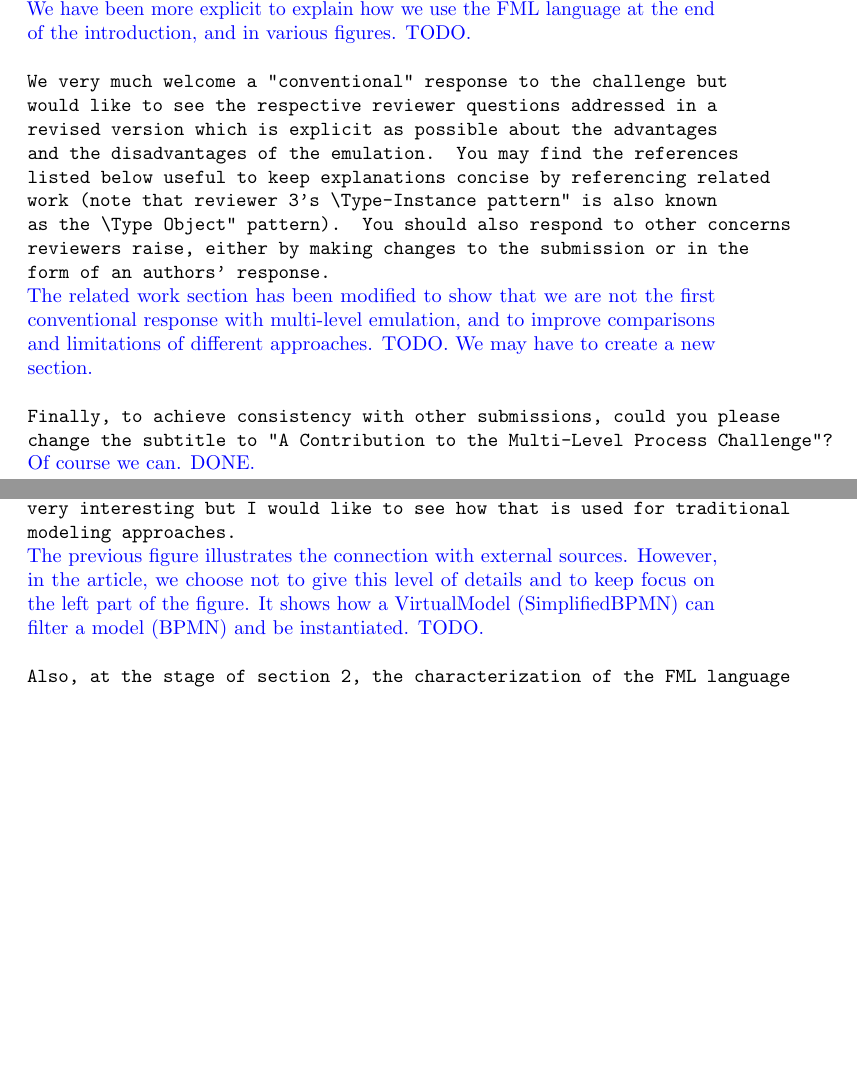
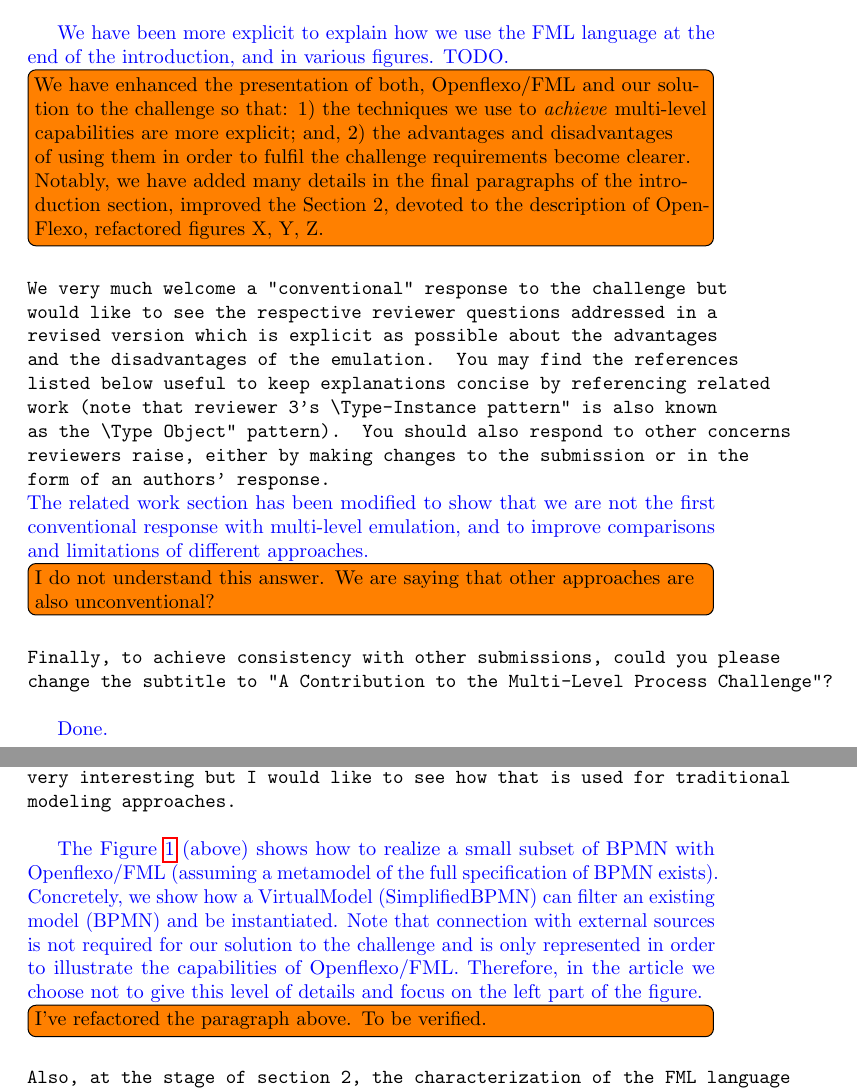
Before and after one commit to labsticc-p4s/multi-process-challenge, a LaTeX document (responseLetter.tex): two parts of pages 2 and 3 of 9, joined at a grey line, cut so that both start at the same text, the shorter picture padded with empty space. Compiled offline with pdfLaTeX.

Commit message:
adding notes to the response letter

```diff
--- a/responseLetter.tex
+++ b/responseLetter.tex
@@ -80,23 +80,33 @@
 
 \Editor{}
 
-\begin{response}{the reviewers have made suggestions for improving the presentation but also raised a number of issues requiring clarification. An overarching theme is the request for a more explicit description of how the multi-level modelling emulation is achieved and what its general advantages and limitations are, including a clarification of what the implications would be of supporting more "levels" than the challenge required.} We have been more explicit to explain how we use the FML language at the end of the introduction, and in various figures. TODO.
+\begin{response}{the reviewers have made suggestions for improving the presentation but also raised a number of issues requiring clarification. An overarching theme is the request for a more explicit description of how the multi-level modelling emulation is achieved and what its general advantages and limitations are, including a clarification of what the implications would be of supporting more "levels" than the challenge required.}
+
+We have been more explicit to explain how we use the FML language at the end of the introduction, and in various figures. TODO.
+
+
+\todo[inline]{We have enhanced the presentation of both, Openflexo/FML and our solution to the challenge so that: 1) the techniques we use to \emph{achieve} multi-level capabilities are more explicit; and, 2) the advantages and disadvantages of using them in order to fulfil the challenge requirements become clearer. Notably, we have added many details in the final paragraphs of the introduction section, improved the Section 2, devoted to the description of OpenFlexo, refactored figures X, Y, Z.}
 \end{response}
 
 
-\begin{response}{We very much welcome a "conventional" response to the challenge but would like to see the respective reviewer questions addressed in a revised version which is explicit as possible about the advantages and the disadvantages of the emulation. You may find the references listed below useful to keep explanations concise by referencing related work (note that reviewer 3’s “Type-Instance pattern” is also known as the “Type Object” pattern). You should also respond to other concerns reviewers raise, either by making changes to the submission or in the form of an authors' response.} The related work section has been modified to show that we are not the first conventional response with multi-level emulation, and to improve comparisons and limitations of different approaches. TODO. We may have to create a new section.
+\begin{response}{We very much welcome a "conventional" response to the challenge but would like to see the respective reviewer questions addressed in a revised version which is explicit as possible about the advantages and the disadvantages of the emulation. You may find the references listed below useful to keep explanations concise by referencing related work (note that reviewer 3’s “Type-Instance pattern” is also known as the “Type Object” pattern). You should also respond to other concerns reviewers raise, either by making changes to the submission or in the form of an authors' response.}
+The related work section has been modified to show that we are not the first conventional response with multi-level emulation, and to improve comparisons and limitations of different approaches.\todo[inline]{I do not understand this answer. We are saying that other approaches are also unconventional?}
 \end{response}
 
 
-\begin{response}{Finally, to achieve consistency with other submissions, could you please change the subtitle to "A Contribution to the Multi-Level Process Challenge"?} Of course we can.
-  DONE.
+\begin{response}{Finally, to achieve consistency with other submissions, could you please change the subtitle to "A Contribution to the Multi-Level Process Challenge"?}
+
+Done.
 \end{response}
 
 \pagebreak
 
 \Reviewer{\#1}
 \begin{response}{In section 2 Technology the authors describe the foundations of the Openflexo approach. Here it would greatly help the reader to see an example how the approach works for traditional modeling languages. For example, how would you realize a small subset of BPMN with the approach? This could briefly be illustrated so as to give the reader an immediate understanding. Especially, the 'metamodel'-agnostic approach seems very interesting but I would like to see how that is used for traditional modeling approaches.}
-The previous figure illustrates the connection with external sources. However, in the article, we choose not to give this level of details and to keep focus on the left part of the figure. It shows how a VirtualModel (SimplifiedBPMN) can filter a model (BPMN) and be instantiated. TODO.
+
+The Figure \ref{fig:BPMNSubsetExample} (above) shows how to realize a small subset of BPMN with Openflexo/FML (assuming a metamodel of the full specification of BPMN exists). Concretely, we show  how a VirtualModel (SimplifiedBPMN) can filter an existing model (BPMN) and be instantiated. Note that connection with external sources is not required for our solution to the challenge and is only represented in order to illustrate the capabilities of Openflexo/FML. Therefore, in the article we choose not to give this level of details and focus on the left part of the figure.
+
+\todo[inline]{I've refactored the paragraph above. To be verified.}
 
 \begin{figure}[t]
     \centering
```
Also changed, not shown: 7-requirementssatisfaction.tex (+1 -0 lines), 9-relatedworks.tex (+1 -1 lines).
